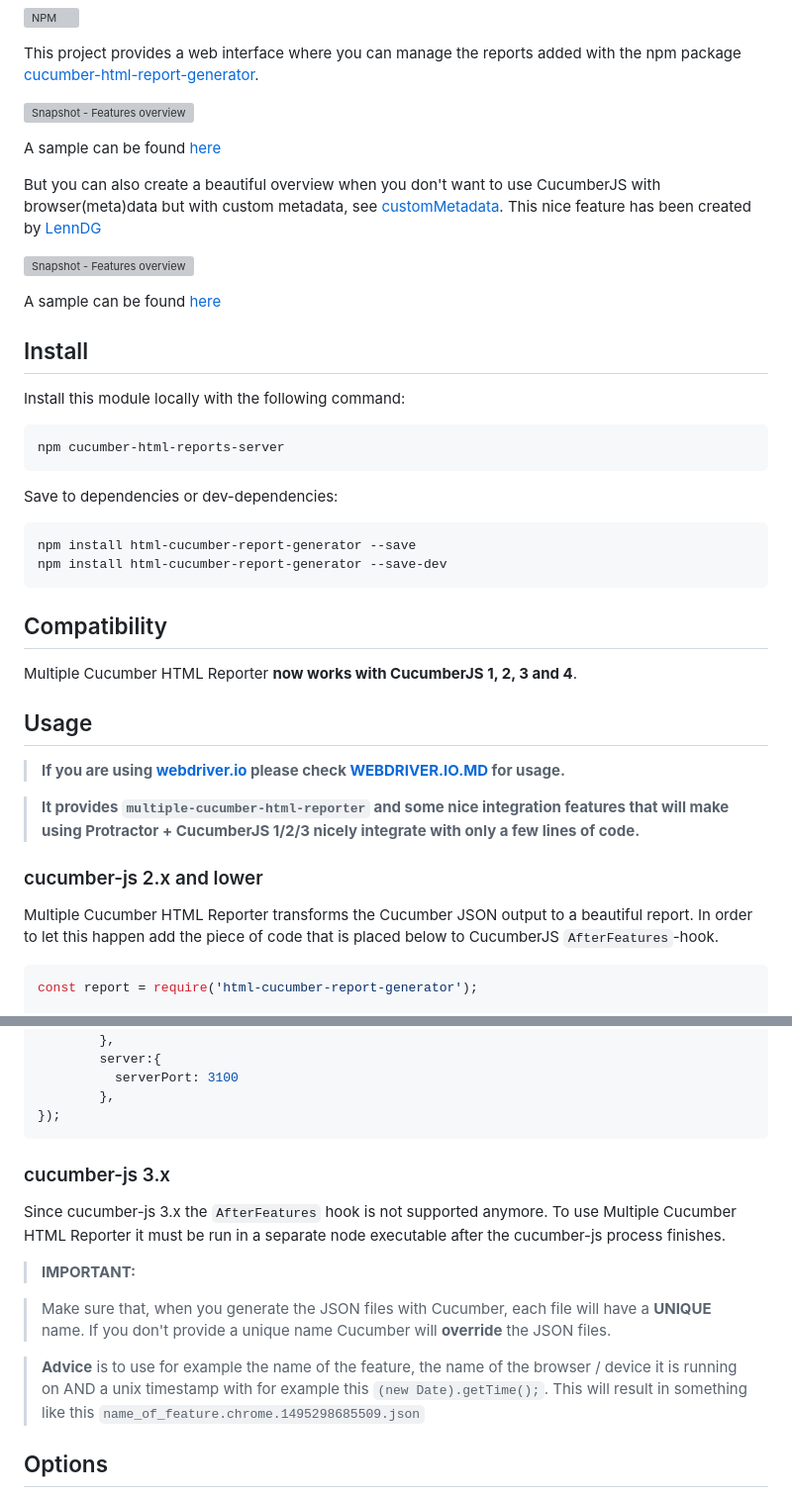
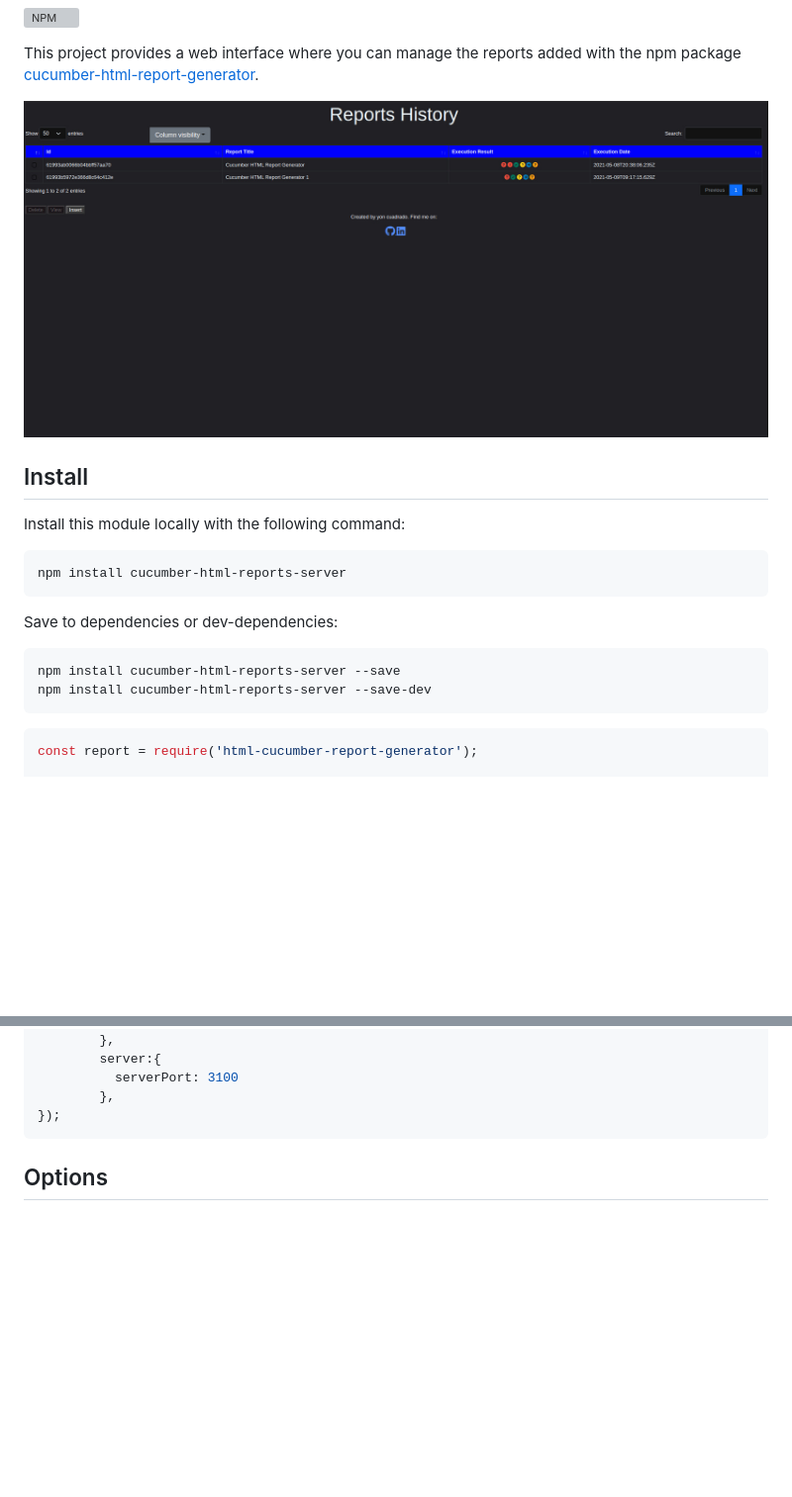
Before and after one commit to yon-cuadrado-projects/cucumber-reports-server, a Markdown page: README.MD, 2 parts joined by grey strips. Shown at 99% size. GitHub-like rendering; pictures changed too: docs/images/report-dark-theme.jpg (added); blank space fills up the shorter version; grey boxes are pictures that could not be loaded.

````diff
--- a/README.MD
+++ b/README.MD
@@ -8,41 +8,23 @@ This project provides a web interface where you can manage the reports added wit
 
 
 
-![Snapshot - Features overview](./docs/images/browsers-features-overview.jpg "Snapshot - Browsers features overview")
-
-A sample can be found [here](https://wswebcreation.github.io/projects/html-cucumber-report-generator/doc/index.html)
-
-But you can also create a beautiful overview when you don't want to use CucumberJS with browser(meta)data but with custom metadata, see [customMetadata](./README.MD#custommetadata).
-This nice feature has been created by [LennDG](https://github.com/LennDG)
-
-![Snapshot - Features overview](./docs/images/custom-metadata-features-overview.jpg "Snapshot - Custom metadata features overview")
-
-A sample can be found [here](https://wswebcreation.github.io/multiple-cucumber-html-reporter/custom-metadata/index.html)
+![Snapshot - Reports dark theme](./docs/images/report-dark-theme.jpg "Snapshot - Reports dark theme")
 
 ## Install
 Install this module locally with the following command:
 
 ``` bash
-npm cucumber-html-reports-server
+npm install cucumber-html-reports-server
 ```
 
 Save to dependencies or dev-dependencies:
 
 ``` bash
-npm install html-cucumber-report-generator --save
-npm install html-cucumber-report-generator --save-dev
+npm install cucumber-html-reports-server --save
+npm install cucumber-html-reports-server --save-dev
 ```
 
-## Compatibility
-Multiple Cucumber HTML Reporter **now works with CucumberJS 1, 2, 3 and 4**.
 
-## Usage
-> **If you are using [webdriver.io](http://webdriver.io/) please check [WEBDRIVER.IO.MD](./docs/WEBDRIVER.IO.MD) for usage.**
-
-> **It provides `multiple-cucumber-html-reporter` and some nice integration features that will make using Protractor + CucumberJS 1/2/3 nicely integrate with only a few lines of code.**
-
-### cucumber-js 2.x and lower
-Multiple Cucumber HTML Reporter transforms the Cucumber JSON output to a beautiful report. In order to let this happen add the piece of code that is placed below to CucumberJS `AfterFeatures`-hook.
 
 ```javascript
 const report = require('html-cucumber-report-generator');
@@ -80,16 +62,6 @@ report.generate({
         },
 });
 ```
-
-### cucumber-js 3.x
-Since cucumber-js 3.x the `AfterFeatures` hook is not supported anymore. To use Multiple Cucumber HTML Reporter it must be run in a separate node executable after the cucumber-js process finishes.
-
-
-> **IMPORTANT:**
-
-> Make sure that, when you generate the JSON files with Cucumber, each file will have a **UNIQUE** name. If you don't provide a unique name Cucumber will **override** the JSON files.
-
-> **Advice** is to use for example the name of the feature, the name of the browser / device it is running on AND a unix timestamp with for example this `(new Date).getTime();`. This will result in something like this `name_of_feature.chrome.1495298685509.json`
 
 
 ## Options
````
Also changed, not shown: docs/images/report-light-theme.jpg (added), 12 other files.
